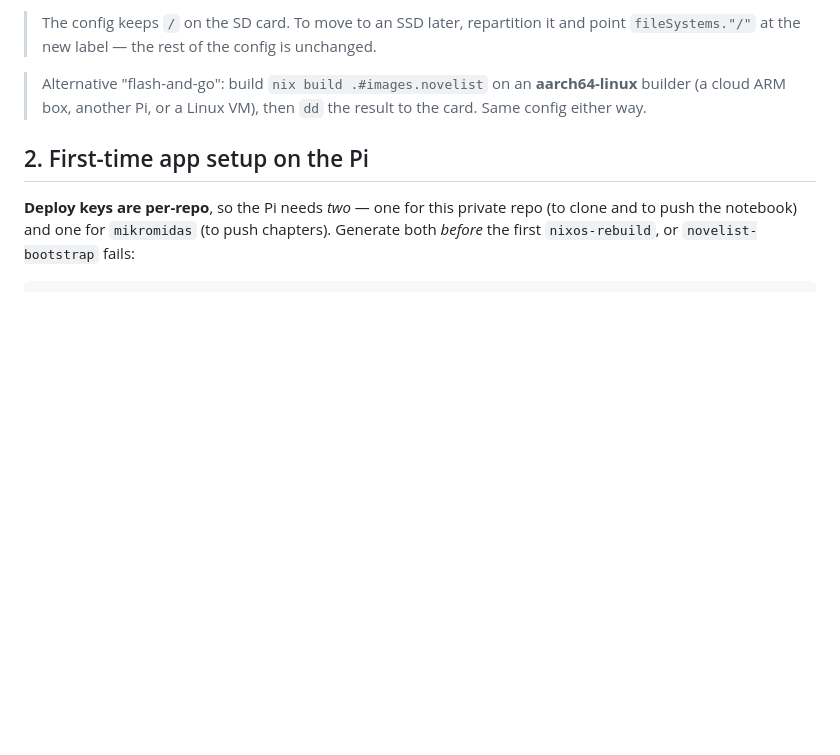
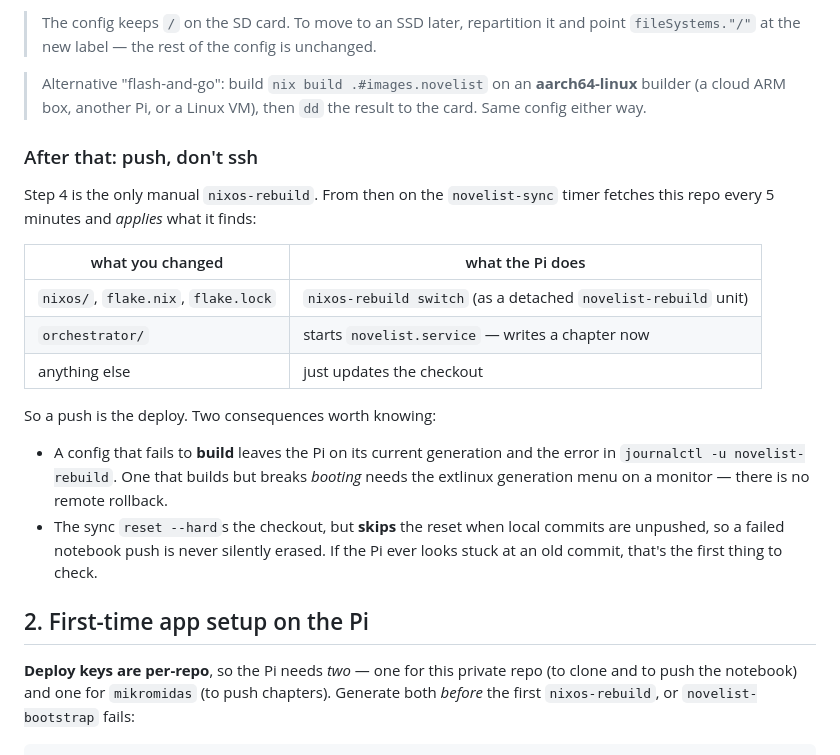
Before and after one commit to larseliassen/rpi5-novelist, a Markdown page: README.md, the part around the change. Rendered like a GitHub page; blank space fills up the shorter version.

Commit message:
Document that a push is the deploy
Co-Authored-By: Claude Opus 5 <noreply@anthropic.com>

```diff
--- a/README.md
+++ b/README.md
@@ -80,6 +80,26 @@ Edit `nixos/configuration.nix` before step 4 to set your own SSH public key, the
 > Alternative "flash-and-go": build `nix build .#images.novelist` on an
 > **aarch64-linux** builder (a cloud ARM box, another Pi, or a Linux VM), then
 > `dd` the result to the card. Same config either way.
+
+### After that: push, don't ssh
+
+Step 4 is the only manual `nixos-rebuild`. From then on the `novelist-sync` timer
+fetches this repo every 5 minutes and *applies* what it finds:
+
+| what you changed | what the Pi does |
+| --- | --- |
+| `nixos/`, `flake.nix`, `flake.lock` | `nixos-rebuild switch` (as a detached `novelist-rebuild` unit) |
+| `orchestrator/` | starts `novelist.service` — writes a chapter now |
+| anything else | just updates the checkout |
+
+So a push is the deploy. Two consequences worth knowing:
+
+- A config that fails to **build** leaves the Pi on its current generation and the
+  error in `journalctl -u novelist-rebuild`. One that builds but breaks *booting*
+  needs the extlinux generation menu on a monitor — there is no remote rollback.
+- The sync `reset --hard`s the checkout, but **skips** the reset when local commits
+  are unpushed, so a failed notebook push is never silently erased. If the Pi ever
+  looks stuck at an old commit, that's the first thing to check.
 
 ## 2. First-time app setup on the Pi
 
```
